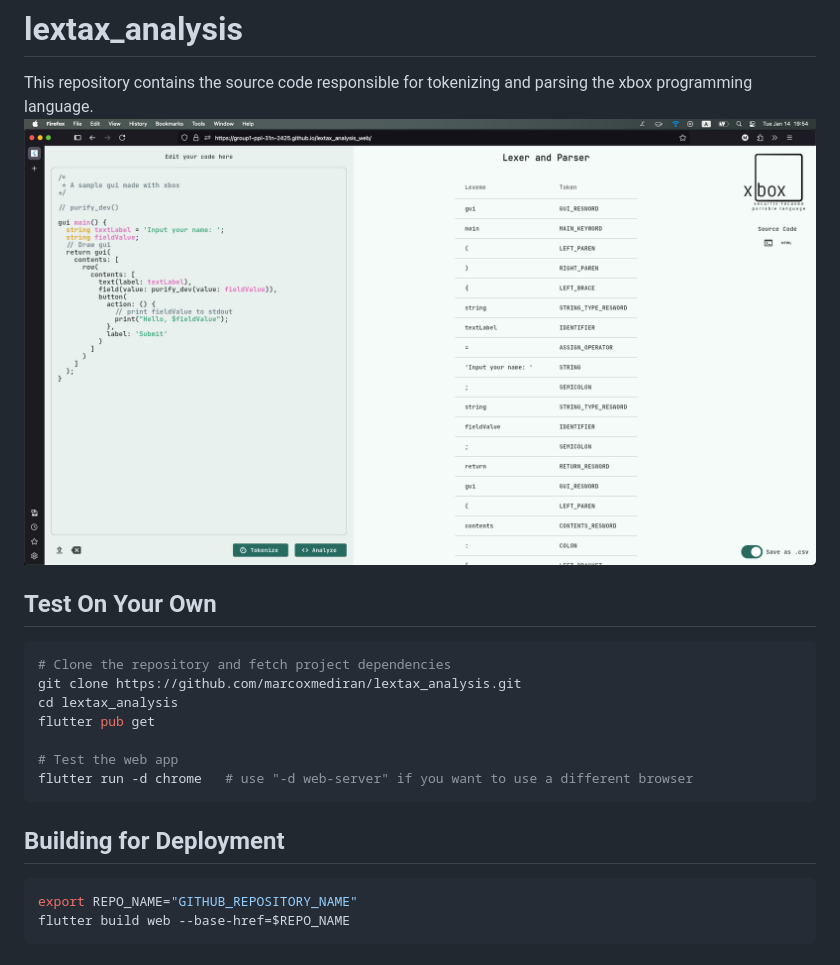
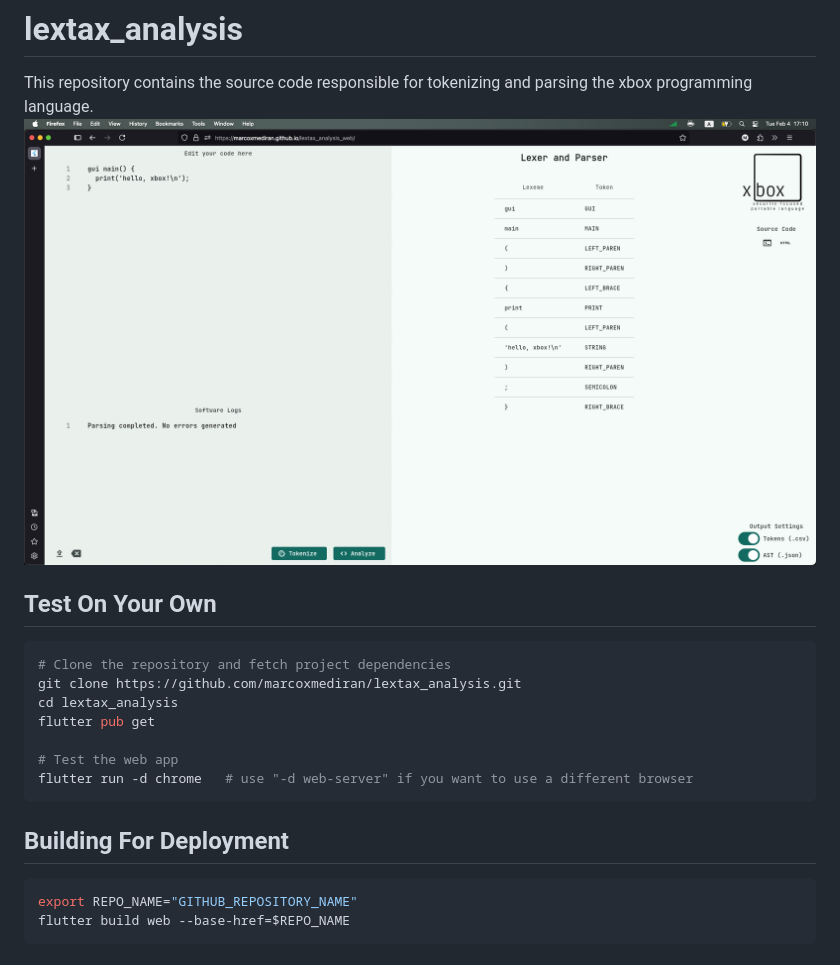
Before and after one commit to marcoxmediran/lextax_analysis, a Markdown page: README.md, the part around the change. GitHub-like rendering; pictures changed too: images/interface_screenshot0.png.

Commit message:
update screenshot and README

````diff
--- a/README.md
+++ b/README.md
@@ -11,7 +11,7 @@ flutter pub get
 # Test the web app
 flutter run -d chrome   # use "-d web-server" if you want to use a different browser
 ```
-## Building for Deployment
+## Building For Deployment
 ```bash
 export REPO_NAME="GITHUB_REPOSITORY_NAME"
 flutter build web --base-href=$REPO_NAME
````
